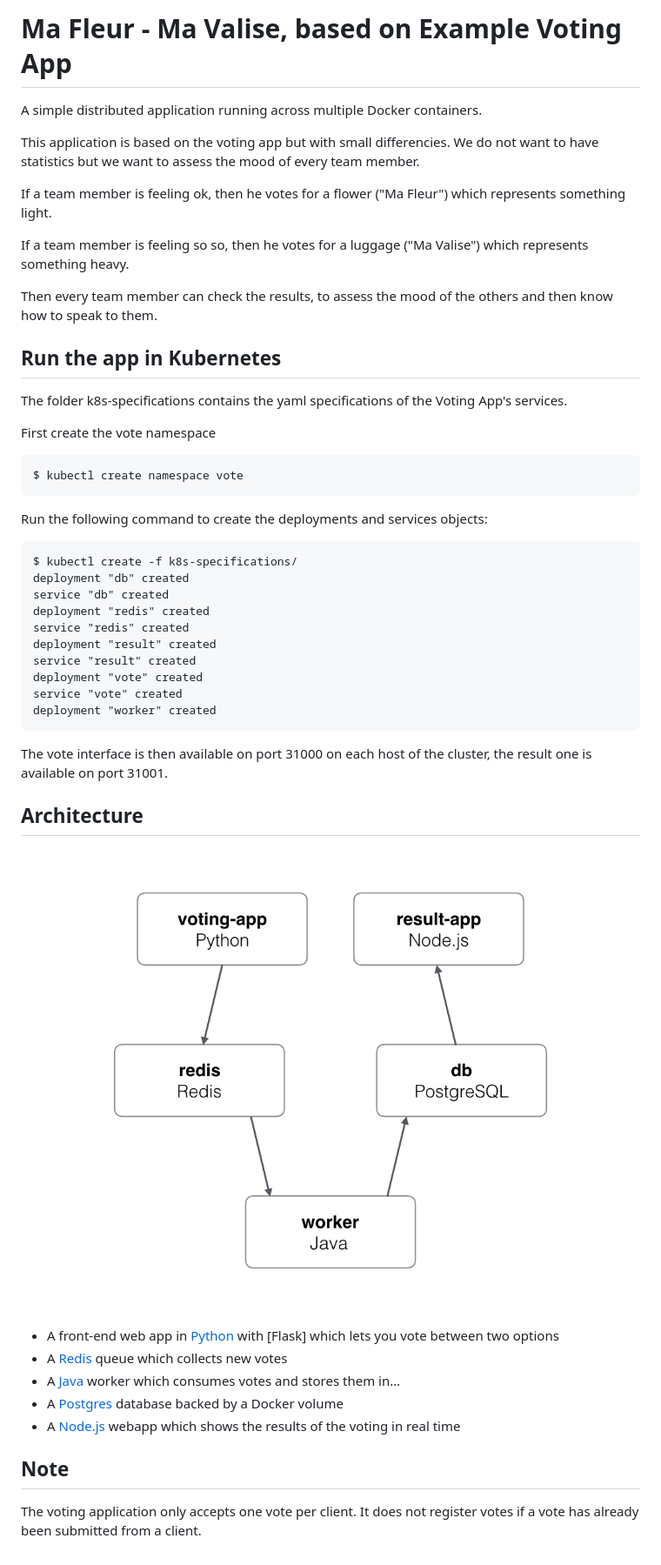
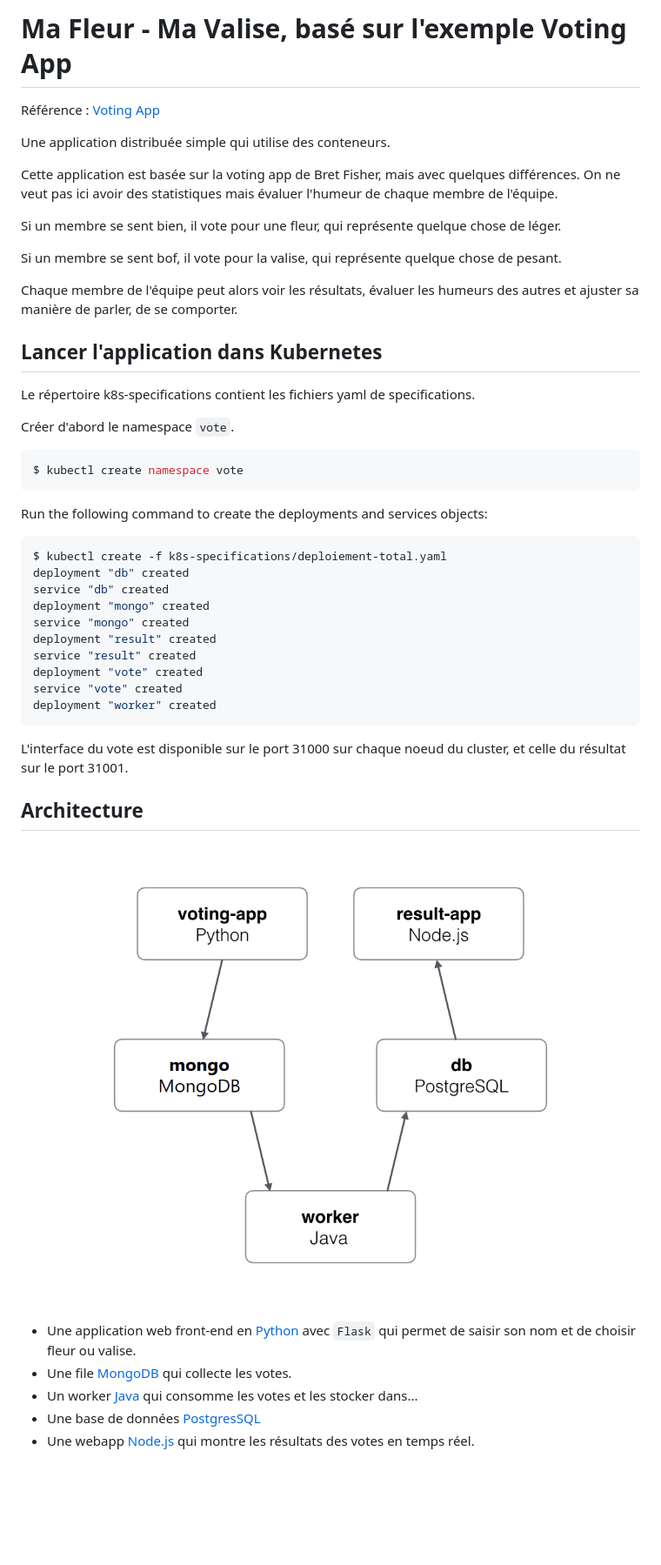
Before and after one commit to kevinvalleau/mafleurmavalise, a Markdown page: README.md, the part around the change. Shown: that part at 87% size. Rendered like a GitHub page; pictures changed too: architecture.png; blank space fills up the shorter version.

Commit message:
Mise à jour du readme et du diagramme d'architecture

````diff
--- a/README.md
+++ b/README.md
@@ -1,39 +1,42 @@
-Ma Fleur - Ma Valise, based on Example Voting App
+Ma Fleur - Ma Valise, basé sur l'exemple Voting App
 =========
 
-A simple distributed application running across multiple Docker containers.
+Référence : [Voting App](https://github.com/dockersamples/example-voting-app)
 
-This application is based on the voting app but with small differencies.
-We do not want to have statistics but we want to assess the mood of every team
-member.
+Une application distribuée simple qui utilise des conteneurs.
 
-If a team member is feeling ok, then he votes for a flower ("Ma Fleur") which
-represents something light.
+Cette application est basée sur la voting app de Bret Fisher, mais avec
+quelques différences.
+On ne veut pas ici avoir des statistiques mais évaluer l'humeur de chaque
+membre de l'équipe.
 
-If a team member is feeling so so, then he votes for a luggage ("Ma Valise")
-which represents something heavy.
+Si un membre se sent bien, il vote pour une fleur, qui représente quelque chose
+de léger.
 
-Then every team member can check the results, to assess the mood of the others
-and then know how to speak to them.
+Si un membre se sent bof, il vote pour la valise, qui représente quelque chose
+de pesant.
 
-Run the app in Kubernetes
+Chaque membre de l'équipe peut alors voir les résultats, évaluer les humeurs
+des autres et ajuster sa manière de parler, de se comporter.
+
+Lancer l'application dans Kubernetes
 -------------------------
 
-The folder k8s-specifications contains the yaml specifications of the Voting App's services.
+Le répertoire k8s-specifications contient les fichiers yaml de specifications.
 
-First create the vote namespace
+Créer d'abord le namespace `vote`.
 
-```
+```bash
 $ kubectl create namespace vote
 ```
 
 Run the following command to create the deployments and services objects:
-```
-$ kubectl create -f k8s-specifications/
+```bash
+$ kubectl create -f k8s-specifications/deploiement-total.yaml
 deployment "db" created
 service "db" created
-deployment "redis" created
-service "redis" created
+deployment "mongo" created
+service "mongo" created
 deployment "result" created
 service "result" created
 deployment "vote" created
@@ -41,21 +44,19 @@ service "vote" created
 deployment "worker" created
 ```
 
-The vote interface is then available on port 31000 on each host of the cluster, the result one is available on port 31001.
+L'interface du vote est disponible sur le port 31000 sur chaque noeud du
+cluster, et celle du résultat sur le port 31001.
 
 Architecture
 -----
 
 ![Architecture diagram](architecture.png)
 
-* A front-end web app in [Python](/vote) with [Flask] which lets you vote between two options
-* A [Redis](https://hub.docker.com/_/redis/) queue which collects new votes
-* A [Java](/worker/src/main) worker which consumes votes and stores them in…
-* A [Postgres](https://hub.docker.com/_/postgres/) database backed by a Docker volume
-* A [Node.js](/result) webapp which shows the results of the voting in real time
-
-
-Note
-----
-
-The voting application only accepts one vote per client. It does not register votes if a vote has already been submitted from a client.
+* Une application web front-end en [Python](https://hub.docker.com/_/python)
+  avec `Flask` qui permet de saisir son nom et de choisir fleur ou valise.
+* Une file [MongoDB](https://hub.docker.com/_/mongo) qui collecte les votes.
+* Un worker [Java](/worker/src/main) qui consomme les votes et les stocker
+  dans...
+* Une base de données [PostgresSQL](https://hub.docker.com/_/postgres/)
+* Une webapp [Node.js](/result) qui montre les résultats des votes en temps
+  réel.
````
